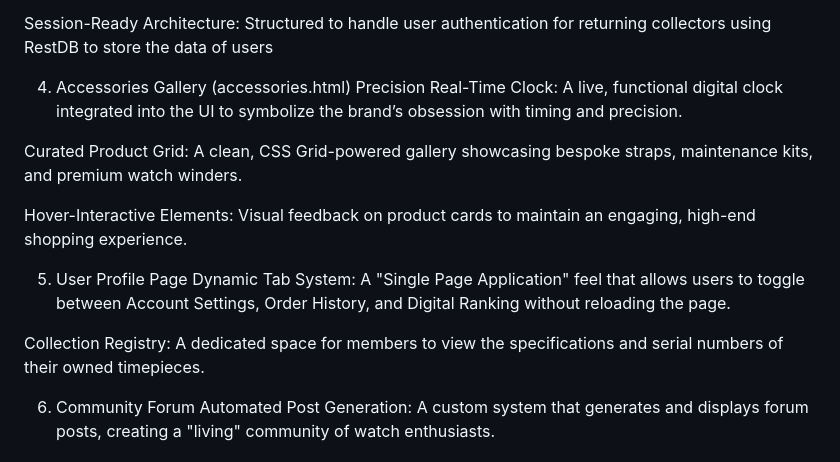
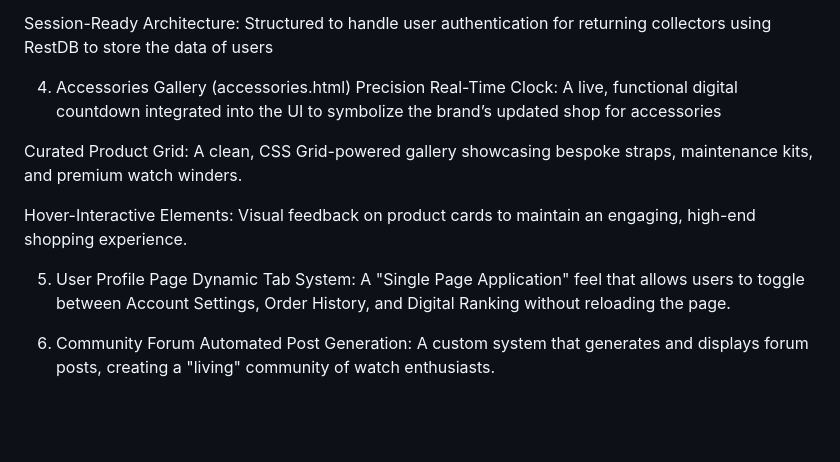
Before and after one commit to DYapman/Conteille-Prisca-IP-Project, a Markdown page: README.md, the part around the change. Rendered like a GitHub page; blank space fills up the shorter version.

Commit message:
Revise Precision Clock and Collection Registry descriptions
Updated the description of the Precision Real-Time Clock feature to reflect its functionality as a digital countdown and modified the Collection Registry section.

```diff
--- a/README.md
+++ b/README.md
@@ -50,7 +50,7 @@ Boutique Gateway: A minimalist, high-security aesthetic login interface designed
 Session-Ready Architecture: Structured to handle user authentication for returning collectors using RestDB to store the data of users
 
 4. Accessories Gallery (accessories.html)
-Precision Real-Time Clock: A live, functional digital clock integrated into the UI to symbolize the brand’s obsession with timing and precision.
+Precision Real-Time Clock: A live, functional digital countdown integrated into the UI to symbolize the brand’s updated shop for accessories
 
 Curated Product Grid: A clean, CSS Grid-powered gallery showcasing bespoke straps, maintenance kits, and premium watch winders.
 
@@ -59,7 +59,6 @@ Hover-Interactive Elements: Visual feedback on product cards to maintain an enga
 5. User Profile Page
 Dynamic Tab System: A "Single Page Application" feel that allows users to toggle between Account Settings, Order History, and Digital Ranking without reloading the page.
 
-Collection Registry: A dedicated space for members to view the specifications and serial numbers of their owned timepieces.
 
 6. Community Forum
 Automated Post Generation: A custom system that generates and displays forum posts, creating a "living" community of watch enthusiasts.
```
